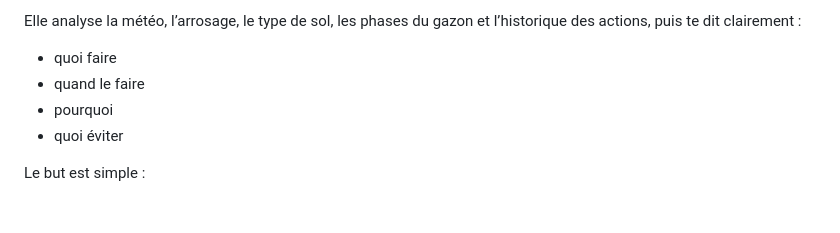
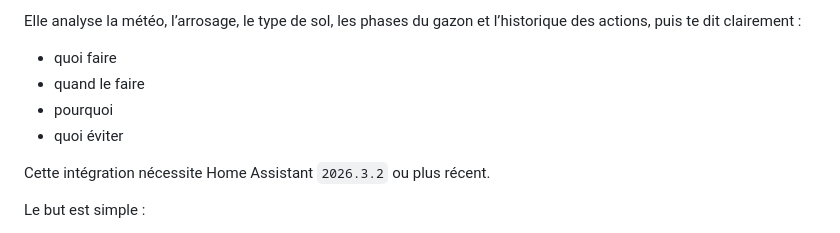
Before and after one commit to kev21brv10/gazon_intelligent, a Markdown page: README.md, the part around the change. GitHub-like rendering; blank space fills up the shorter version.

Commit message:
Document minimum Home Assistant version

```diff
--- a/README.md
+++ b/README.md
@@ -11,6 +11,8 @@ Elle analyse la météo, l’arrosage, le type de sol, les phases du gazon et l
 - quand le faire
 - pourquoi
 - quoi éviter
+
+Cette intégration nécessite Home Assistant `2026.3.2` ou plus récent.
 
 Le but est simple :
 - garder un écran lisible
```
